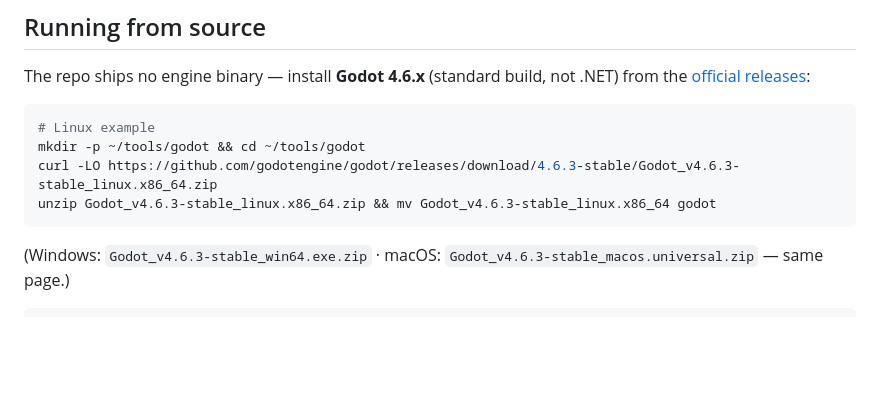
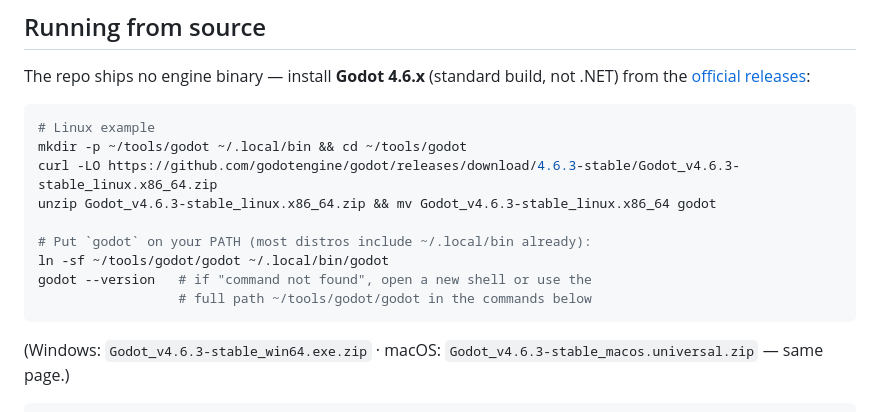
Before and after one commit to CryptoJones/XSpaceWar-AI, a Markdown page: README.md, the part around the change. GitHub-like rendering; blank space fills up the shorter version.

Commit message:
README: put godot on PATH in the install steps
The install dropped the binary at ~/tools/godot/godot but every
subsequent command assumed a bare `godot` on PATH.

Co-Authored-By: Claude Fable 5 <noreply@anthropic.com>

````diff
--- a/README.md
+++ b/README.md
@@ -99,9 +99,14 @@ not .NET) from the
 
 ```bash
 # Linux example
-mkdir -p ~/tools/godot && cd ~/tools/godot
+mkdir -p ~/tools/godot ~/.local/bin && cd ~/tools/godot
 curl -LO https://github.com/godotengine/godot/releases/download/4.6.3-stable/Godot_v4.6.3-stable_linux.x86_64.zip
 unzip Godot_v4.6.3-stable_linux.x86_64.zip && mv Godot_v4.6.3-stable_linux.x86_64 godot
+
+# Put `godot` on your PATH (most distros include ~/.local/bin already):
+ln -sf ~/tools/godot/godot ~/.local/bin/godot
+godot --version   # if "command not found", open a new shell or use the
+                  # full path ~/tools/godot/godot in the commands below
 ```
 
 (Windows: `Godot_v4.6.3-stable_win64.exe.zip` · macOS:
````
